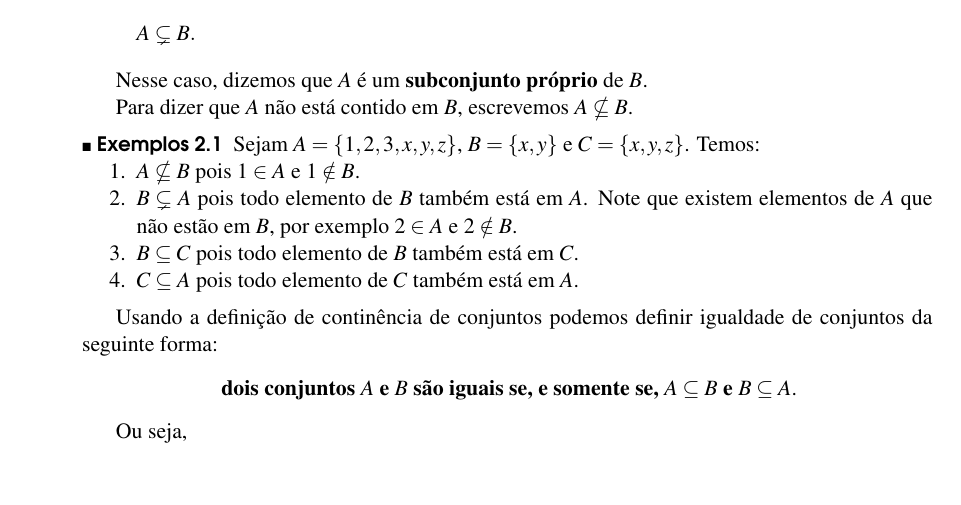
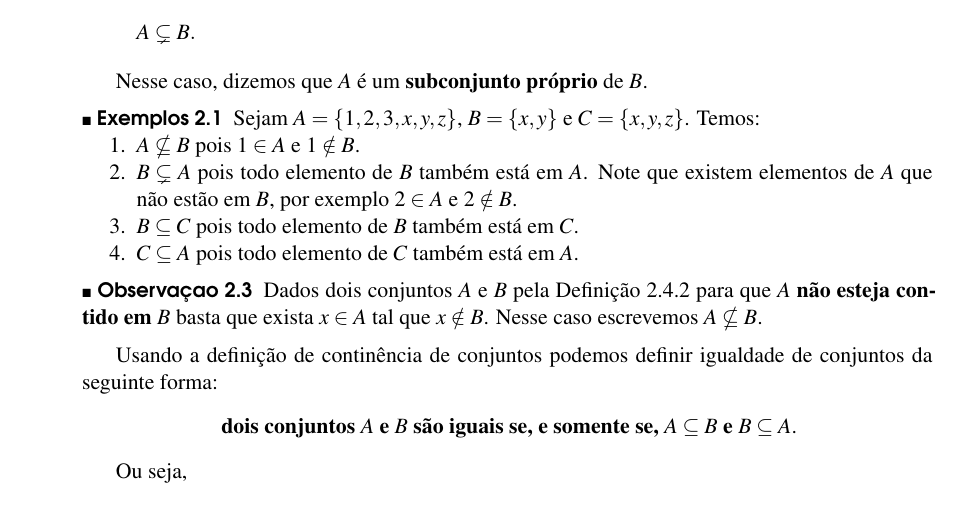
Before and after one commit to jfreitasunb/Algebra-1, a LaTeX book (Algebra_1.tex, which reads teoria-de-conjuntos.tex): part of page 10 of 46, cut so that both start at the same text. Compiled offline with XeLaTeX.

Commit message:
Condição para que um conjunto não esteja contido no outro.

```diff
--- a/teoria-de-conjuntos.tex
+++ b/teoria-de-conjuntos.tex
@@ -140,8 +140,6 @@ A \subsetneq B.
 
 Nesse caso, dizemos que $A$ {\'e} um \textbf{subconjunto pr{\'o}prio} de $B$.
 
-Para dizer que $A$ n{\~a}o est{\'a} contido em $B$, escrevemos $A \nsubseteq B$.
-
 \begin{exemplos}
 	Sejam $A = \{1,2,3,x,y,z\}$, $B = \{x, y\}$ e $C = \{x, y , z\}$. Temos:
 	\begin{enumerate}
@@ -151,6 +149,10 @@ Para dizer que $A$ n{\~a}o est{\'a} contido em $B$, escrevemos $A \nsubseteq B$.
 		\item $C \subseteq A$ pois todo elemento de $C$ também está em $A$.
 	\end{enumerate}
 \end{exemplos}
+
+\begin{observacao}
+	Dados dois conjuntos $A$ e $B$ pela Definição \ref{definicao_continencia_conjuntos} para que $A$ \textbf{não esteja contido em} $B$ basta que exista $x \in A$ tal que $x \notin B$. Nesse caso escrevemos $A \nsubseteq B$.
+\end{observacao}
 
 Usando a defini\c{c}\~ao de contin\^encia de conjuntos podemos definir igualdade de conjuntos da seguinte forma:
 \begin{center}
```
Also changed, not shown: teoria-de-conjuntos.tex (2 more changed lines).
